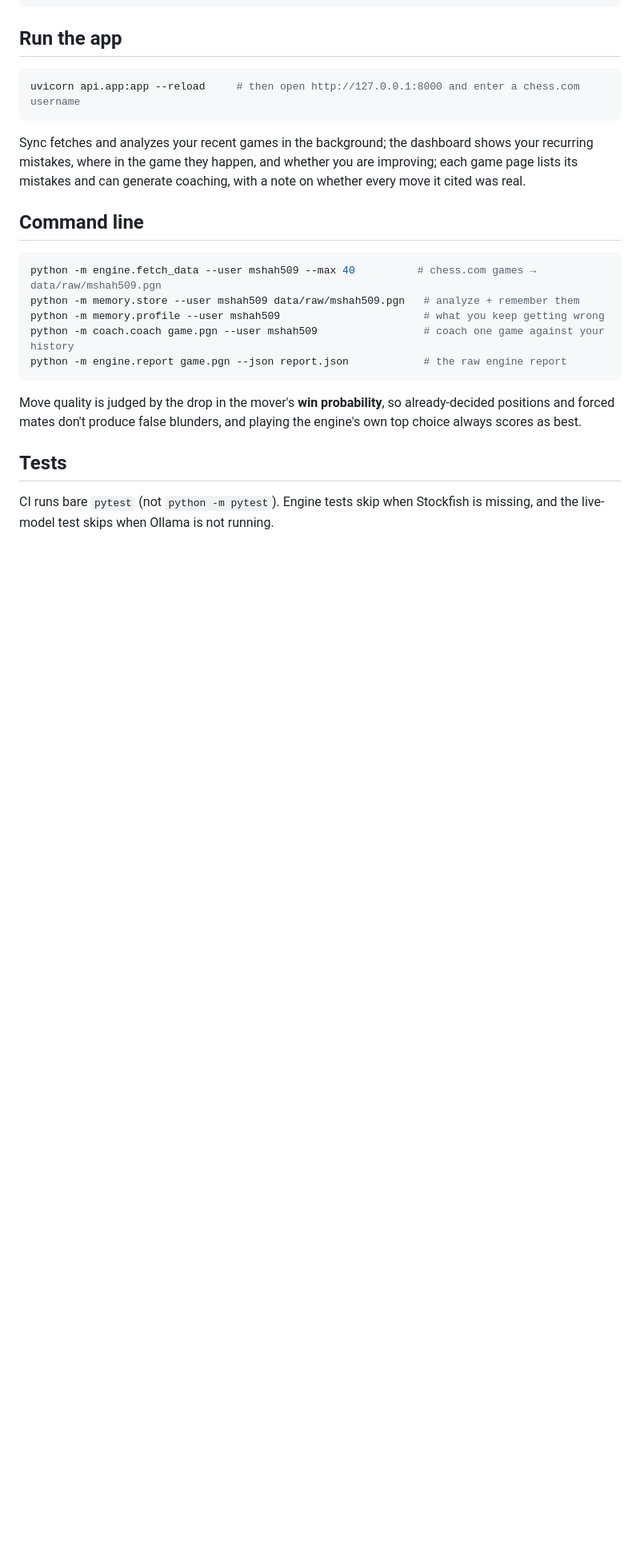
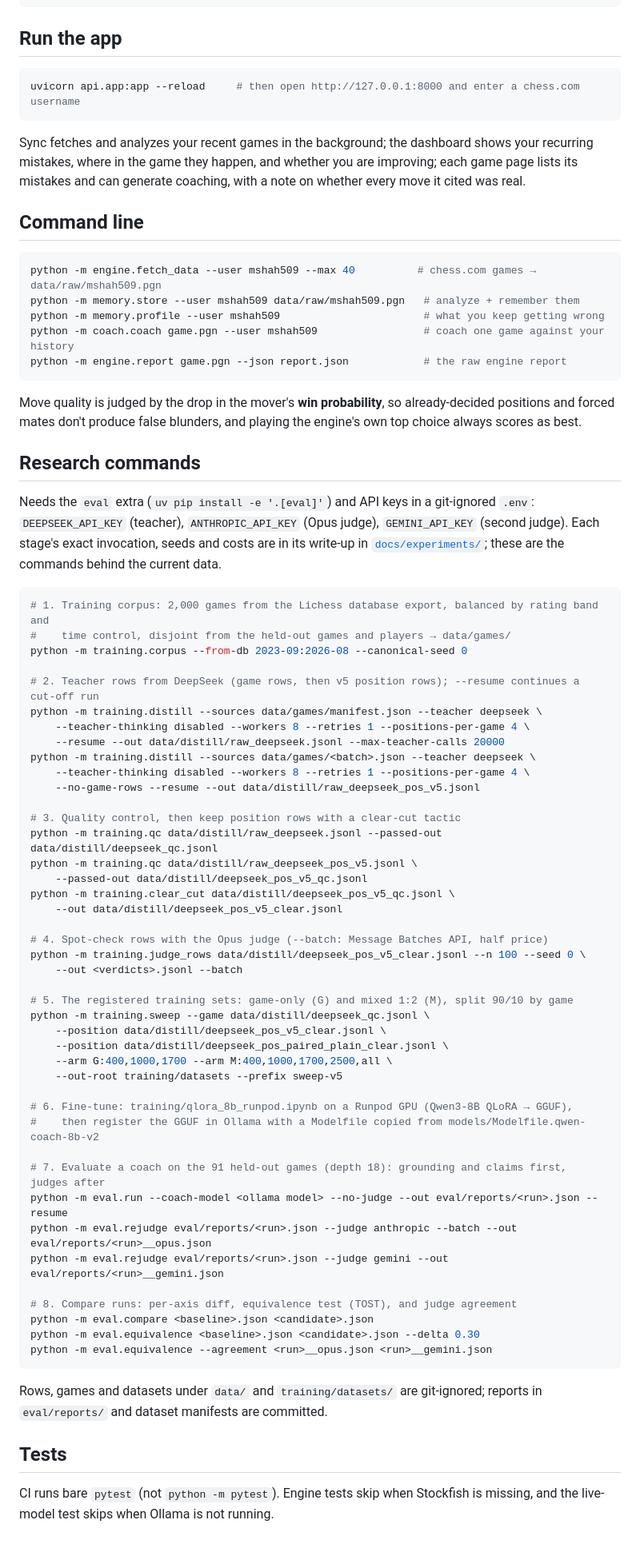
Before and after one commit to mishal9/AI-Chess-Coach, a Markdown page: README.md, the part around the change. Shown at 80% size. GitHub-like rendering; blank space fills up the shorter version.

Commit message:
docs: README research commands, corpus to evaluation

````diff
--- a/README.md
+++ b/README.md
@@ -71,6 +71,61 @@ Move quality is judged by the drop in the mover's **win probability**, so alread
 positions and forced mates don't produce false blunders, and playing the engine's own top choice
 always scores as best.
 
+## Research commands
+
+Needs the `eval` extra (`uv pip install -e '.[eval]'`) and API keys in a git-ignored `.env`:
+`DEEPSEEK_API_KEY` (teacher), `ANTHROPIC_API_KEY` (Opus judge), `GEMINI_API_KEY` (second judge).
+Each stage's exact invocation, seeds and costs are in its write-up in
+[`docs/experiments/`](./docs/experiments/); these are the commands behind the current data.
+
+```bash
+# 1. Training corpus: 2,000 games from the Lichess database export, balanced by rating band and
+#    time control, disjoint from the held-out games and players → data/games/
+python -m training.corpus --from-db 2023-09:2026-08 --canonical-seed 0
+
+# 2. Teacher rows from DeepSeek (game rows, then v5 position rows); --resume continues a cut-off run
+python -m training.distill --sources data/games/manifest.json --teacher deepseek \
+    --teacher-thinking disabled --workers 8 --retries 1 --positions-per-game 4 \
+    --resume --out data/distill/raw_deepseek.jsonl --max-teacher-calls 20000
+python -m training.distill --sources data/games/<batch>.json --teacher deepseek \
+    --teacher-thinking disabled --workers 8 --retries 1 --positions-per-game 4 \
+    --no-game-rows --resume --out data/distill/raw_deepseek_pos_v5.jsonl
+
+# 3. Quality control, then keep position rows with a clear-cut tactic
+python -m training.qc data/distill/raw_deepseek.jsonl --passed-out data/distill/deepseek_qc.jsonl
+python -m training.qc data/distill/raw_deepseek_pos_v5.jsonl \
+    --passed-out data/distill/deepseek_pos_v5_qc.jsonl
+python -m training.clear_cut data/distill/deepseek_pos_v5_qc.jsonl \
+    --out data/distill/deepseek_pos_v5_clear.jsonl
+
+# 4. Spot-check rows with the Opus judge (--batch: Message Batches API, half price)
+python -m training.judge_rows data/distill/deepseek_pos_v5_clear.jsonl --n 100 --seed 0 \
+    --out <verdicts>.jsonl --batch
+
+# 5. The registered training sets: game-only (G) and mixed 1:2 (M), split 90/10 by game
+python -m training.sweep --game data/distill/deepseek_qc.jsonl \
+    --position data/distill/deepseek_pos_v5_clear.jsonl \
+    --position data/distill/deepseek_pos_paired_plain_clear.jsonl \
+    --arm G:400,1000,1700 --arm M:400,1000,1700,2500,all \
+    --out-root training/datasets --prefix sweep-v5
+
+# 6. Fine-tune: training/qlora_8b_runpod.ipynb on a Runpod GPU (Qwen3-8B QLoRA → GGUF),
+#    then register the GGUF in Ollama with a Modelfile copied from models/Modelfile.qwen-coach-8b-v2
+
+# 7. Evaluate a coach on the 91 held-out games (depth 18): grounding and claims first, judges after
+python -m eval.run --coach-model <ollama model> --no-judge --out eval/reports/<run>.json --resume
+python -m eval.rejudge eval/reports/<run>.json --judge anthropic --batch --out eval/reports/<run>__opus.json
+python -m eval.rejudge eval/reports/<run>.json --judge gemini --out eval/reports/<run>__gemini.json
+
+# 8. Compare runs: per-axis diff, equivalence test (TOST), and judge agreement
+python -m eval.compare <baseline>.json <candidate>.json
+python -m eval.equivalence <baseline>.json <candidate>.json --delta 0.30
+python -m eval.equivalence --agreement <run>__opus.json <run>__gemini.json
+```
+
+Rows, games and datasets under `data/` and `training/datasets/` are git-ignored; reports in
+`eval/reports/` and dataset manifests are committed.
+
 ## Tests
 
 CI runs bare `pytest` (not `python -m pytest`). Engine tests skip when Stockfish is missing, and
````
